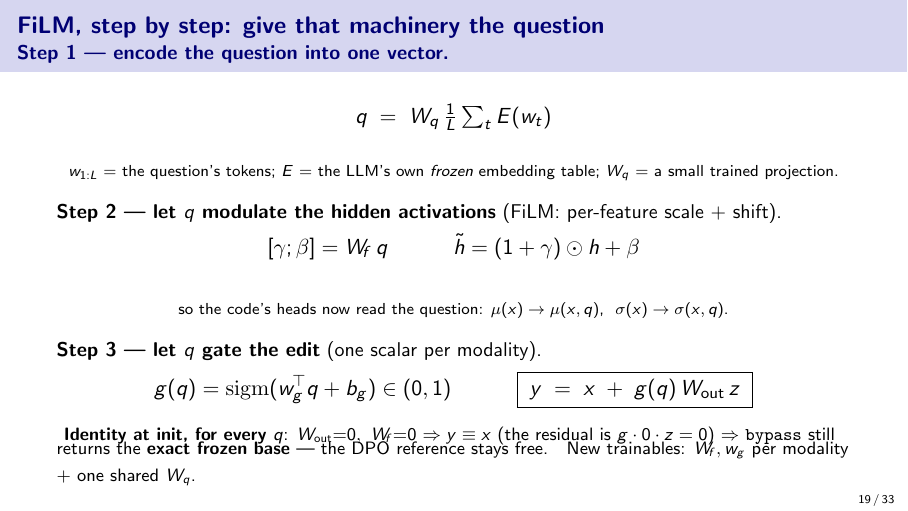
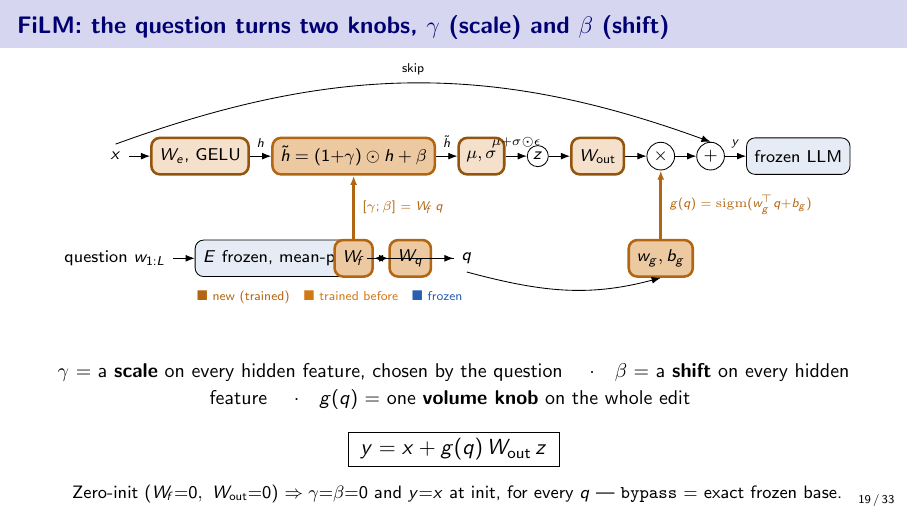
Before and after one commit to SouleimanS/RLVIB, LaTeX slides (paper/slides.tex): page 19 of 33. Compiled offline with pdfLaTeX.

Commit message:
slide 19: schema instead of prose -- gamma/beta shown as knobs on the branch
Replace the three-step text layout with one diagram: the recap branch on top (x -> enc ->
FiLM node "(1+gamma)(.)h+beta" -> mu,sigma -> z -> W_out -> x g(q) -> +skip -> frozen LLM)
and the NEW question path below (w_{1:L} -> frozen embed/mean-pool -> W_q -> q -> W_f ->
[gamma;beta] up into the FiLM node; q -> w_g -> g(q) up into the gate), darker orange =
new trained parts, resizebox'd to width. One knob-definition line (gamma = per-feature
scale, beta = per-feature shift, g = volume knob), the boxed output equation, one
zero-init line. All other prose removed.

Co-Authored-By: Claude Opus 4.8 (1M context) <noreply@anthropic.com>
Claude-Session: https://claude.ai/code/session_01LvpeNErHx5Q2sNH31BSMfn

```diff
--- a/paper/slides.tex
+++ b/paper/slides.tex
@@ -457,38 +457,59 @@ are \emph{identical} for ``what do you \textbf{hear}?'' and ``what do you \textb
 \end{center}
 \end{frame}
 
-% --- 18.ii FiLM math (build): condition it, in three small steps ---
-\begin{frame}{FiLM, step by step: give that machinery the question}
-{\small\textbf{Step 1 --- encode the question into one vector.}}
-\vspace{-0.4em}
+% --- 18.ii FiLM (schema): what gamma and beta do ---
+\begin{frame}{FiLM: the question turns two knobs, $\gamma$ (scale) and $\beta$ (shift)}
+\centering
+\resizebox{\textwidth}{!}{%
+\begin{tikzpicture}[font=\scriptsize,>={Latex[length=1.5mm]},node distance=2mm and 3.5mm,
+  trn/.style={draw,very thick,rounded corners,fill=trn!22,draw=trn!70!black,minimum height=6mm,align=center},
+  new/.style={draw,very thick,rounded corners,fill=trn!40,draw=trn!85!black,minimum height=6mm,align=center},
+  frzs/.style={draw,rounded corners,fill=frz!12,minimum height=6mm,align=center},
+  op/.style={draw,circle,inner sep=1.5pt},
+  io/.style={align=center}]
+  % top row: the branch from the previous slide
+  \node[io] (x) {$x$};
+  \node[trn,right=of x] (enc) {$W_e$, GELU};
+  \node[new,right=of enc] (film) {$\tilde h=(1{+}\gamma)\odot h+\beta$};
+  \node[trn,right=of film] (ms) {$\mu,\sigma$};
+  \node[op,right=of ms] (z) {$z$};
+  \node[trn,right=of z] (wout) {$W_{\text{out}}$};
+  \node[op,right=of wout] (mult) {$\times$};
+  \node[op,right=of mult] (add) {$+$};
+  \node[frzs,right=of add] (llm) {frozen LLM};
+  \draw[->] (x)--(enc); \draw[->] (enc)--node[above]{\tiny $h$}(film);
+  \draw[->] (film)--node[above]{\tiny $\tilde h$}(ms);
+  \draw[->] (ms)--node[above]{\tiny $\mu{+}\sigma{\odot}\epsilon$}(z);
+  \draw[->] (z)--(wout); \draw[->] (wout)--(mult); \draw[->] (mult)--(add);
+  \draw[->] (add)--node[above]{\tiny $y$}(llm);
+  \draw[->] (x.north) to[out=20,in=160] node[above,pos=0.5]{\tiny skip} (add.north);
+  % bottom row: the NEW question path
+  \node[io,below=11mm of enc,xshift=-14mm] (w) {question $w_{1:L}$};
+  \node[frzs,right=of w] (embed) {$E$ frozen, mean-pool};
+  \node[new,right=of embed] (wq) {$W_q$};
+  \node[io,right=of wq] (qv) {$q$};
+  \node[new] (wf) at (film.south |- qv) {$W_{\!f}$};
+  \node[new] (wg) at (mult.south |- qv) {$w_g,b_g$};
+  \draw[->] (w)--(embed); \draw[->] (embed)--(wq); \draw[->] (wq)--(qv);
+  \draw[->] (qv)--(wf);
+  \draw[->] (qv.south) to[out=-15,in=-165] (wg.south);
+  \draw[->,trn!85!black,very thick] (wf.north)--node[right]{\tiny $[\gamma;\beta]=W_{\!f}\,q$}(film.south);
+  \draw[->,trn!85!black,very thick] (wg.north)--node[right]{\tiny $g(q)=\mathrm{sigm}(w_g^{\!\top}q{+}b_g)$}(mult.south);
+  \node[font=\tiny,below=1mm of embed,xshift=8mm]
+    {\textcolor{trn!85!black}{$\blacksquare$ new (trained)}\quad\textcolor{trn}{$\blacksquare$ trained before}\quad\textcolor{frz}{$\blacksquare$ frozen}};
+\end{tikzpicture}}
+\vspace{0.5em}
+\par
+{\small $\gamma$ $=$ a \textbf{scale} on every hidden feature, chosen by the question \quad$\cdot$\quad
+$\beta$ $=$ a \textbf{shift} on every hidden feature \quad$\cdot$\quad
+$g(q)$ $=$ one \textbf{volume knob} on the whole edit}
+\vspace{0.2em}
 \[
-q \;=\; W_q\,\tfrac1L\textstyle\sum_{t} E(w_t)
+\boxed{\;y = x + g(q)\,W_{\text{out}}\,z\;}
 \]
-\vspace{-1.2em}
-\begin{center}
-{\scriptsize $w_{1:L}$ = the question's tokens;\ $E$ = the LLM's own \emph{frozen} embedding table;\
-$W_q$ = a small trained projection.}
-\end{center}
-{\small\textbf{Step 2 --- let $q$ modulate the hidden activations} (FiLM: per-feature scale $+$ shift).}
-\vspace{-0.4em}
-\[
-[\gamma;\beta]=W_{\!f}\,q \qquad\quad \tilde h=(1+\gamma)\odot h+\beta
-\]
-\vspace{-1.2em}
-\begin{center}
-{\scriptsize so the code's heads now read the question: $\mu(x)\to\mu(x,q)$,\ \ $\sigma(x)\to\sigma(x,q)$.}
-\end{center}
-{\small\textbf{Step 3 --- let $q$ gate the edit} (one scalar per modality).}
-\vspace{-0.4em}
-\[
-g(q)=\mathrm{sigm}(w_g^{\!\top}q+b_g)\in(0,1) \qquad\quad
-\boxed{\;y \;=\; x \;+\; g(q)\,W_{\text{out}}\,z\;}
-\]
-\vspace{-0.6em}
-{\footnotesize\textbf{Identity at init, for every $q$}: $W_{\text{out}}{=}0,\ W_{\!f}{=}0$
-$\Rightarrow y\equiv x$ (the residual is $g\cdot 0\cdot z=0$) $\Rightarrow$ \texttt{bypass} still
-returns the \textbf{exact frozen base} --- the DPO reference stays free.\quad
-New trainables: $W_{\!f},w_g$ per modality $+$ one shared $W_q$.}
+\vspace{-0.8em}
+{\footnotesize Zero-init ($W_{\!f}{=}0,\ W_{\text{out}}{=}0$) $\Rightarrow \gamma{=}\beta{=}0$ and $y{=}x$
+at init, for every $q$ --- \texttt{bypass} $=$ exact frozen base.}
 \end{frame}
 
 % --- 18.iii FiLM math (what changes): old symbol -> new symbol ---
```
